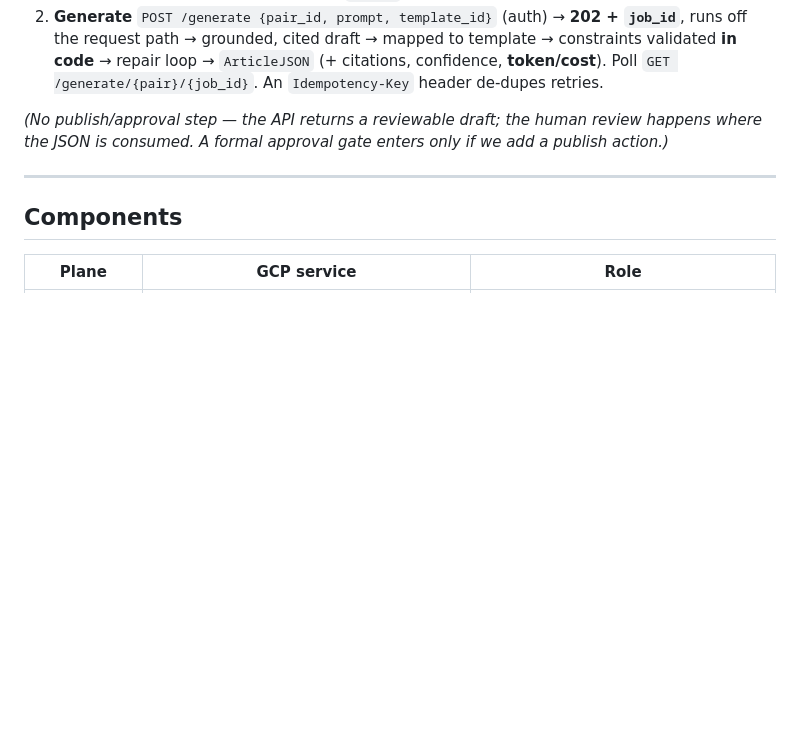
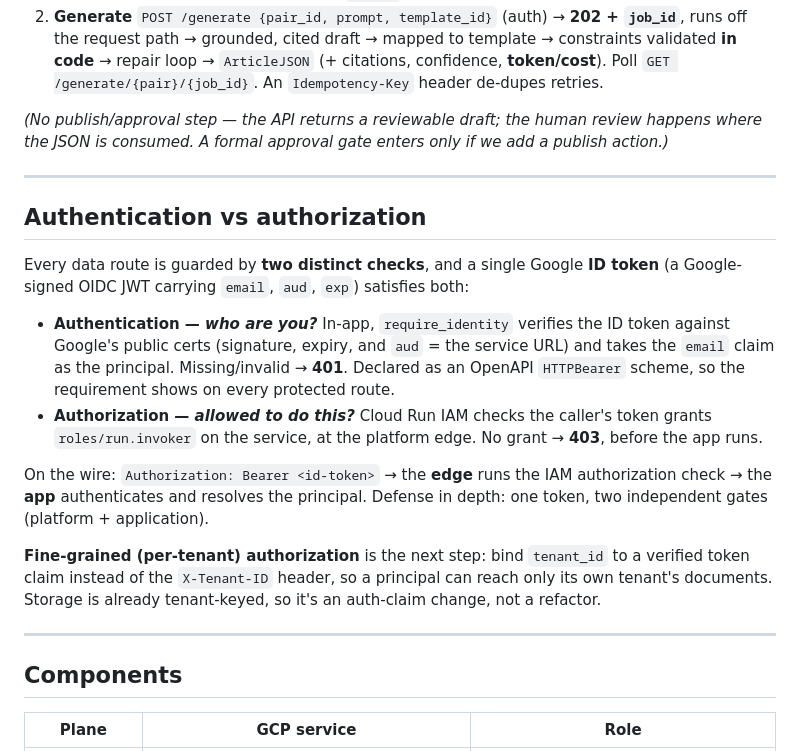
Before and after one commit to yashgpt2894/genai-marketing-collateral, a Markdown page: ARCHITECTURE.md, the part around the change. Drawn GitHub-style; blank space fills up the shorter version.

Commit message:
ARCHITECTURE: add an Authentication vs Authorization section (token flow, two gates, per-tenant authZ next step)

```diff
--- a/ARCHITECTURE.md
+++ b/ARCHITECTURE.md
@@ -47,6 +47,28 @@ Cross-cutting: **Model Armor** · per-tenant-ready **CMEK** · **EU residency**
 
 *(No publish/approval step — the API returns a reviewable draft; the human review happens
 where the JSON is consumed. A formal approval gate enters only if we add a publish action.)*
+
+---
+
+## Authentication vs authorization
+
+Every data route is guarded by **two distinct checks**, and a single Google **ID token** (a
+Google-signed OIDC JWT carrying `email`, `aud`, `exp`) satisfies both:
+
+- **Authentication — *who are you?*** In-app, `require_identity` verifies the ID token against
+  Google's public certs (signature, expiry, and `aud` = the service URL) and takes the `email`
+  claim as the principal. Missing/invalid → **401**. Declared as an OpenAPI `HTTPBearer` scheme,
+  so the requirement shows on every protected route.
+- **Authorization — *allowed to do this?*** Cloud Run IAM checks the caller's token grants
+  `roles/run.invoker` on the service, at the platform edge. No grant → **403**, before the app runs.
+
+On the wire: `Authorization: Bearer <id-token>` → the **edge** runs the IAM authorization check →
+the **app** authenticates and resolves the principal. Defense in depth: one token, two independent
+gates (platform + application).
+
+**Fine-grained (per-tenant) authorization** is the next step: bind `tenant_id` to a verified token
+claim instead of the `X-Tenant-ID` header, so a principal can reach only its own tenant's documents.
+Storage is already tenant-keyed, so it's an auth-claim change, not a refactor.
 
 ---
 
```
